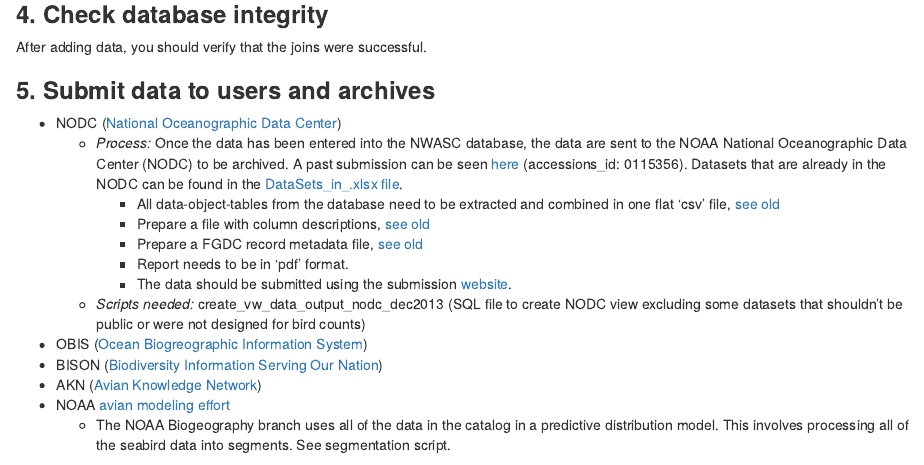
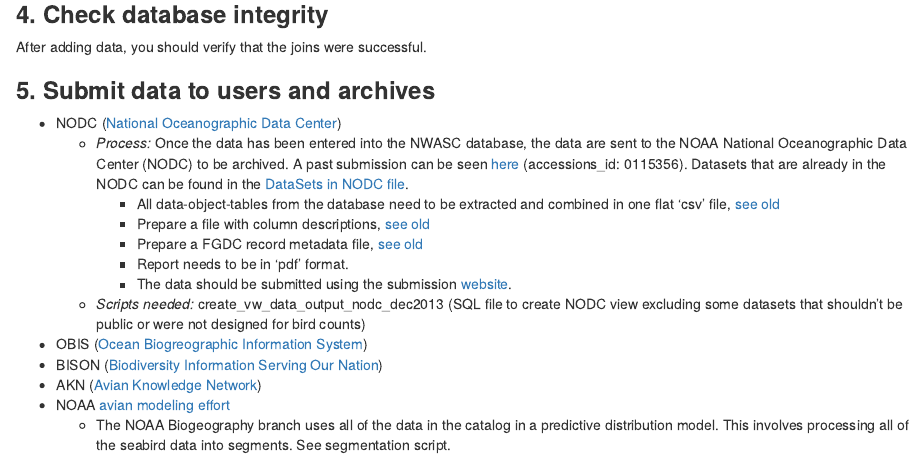
Before and after one commit to robgf/AMAPPS, an R Markdown document (NWASC/README.rmd): the page in a window 1100 px wide, from 440 px down. Rendered offline with R 4.5, knitr and Pandoc, with nearby package versions.

Commit message:
Update README.rmd

```diff
--- a/NWASC/README.rmd
+++ b/NWASC/README.rmd
@@ -18,7 +18,7 @@
 
 ### **5. Submit data to users and archives**
 - NODC ([National Oceanographic Data Center](https://www.nodc.noaa.gov/))
-  - *Process:* Once the data has been entered into the NWASC database, the data are sent to the NOAA National Oceanographic Data Center (NODC) to be archived. A past submission can be seen [here](http://www.nodc.noaa.gov/cgi-bin/OAS/prd/accession/0115356) (accessions_id: 0115356). Datasets that are already in the NODC can be found in the [DataSets\_in_\NODC.xlsx file](https://sites.google.com/a/fws.gov/nwasc/archived-in-nodc).
+  - *Process:* Once the data has been entered into the NWASC database, the data are sent to the NOAA National Oceanographic Data Center (NODC) to be archived. A past submission can be seen [here](http://www.nodc.noaa.gov/cgi-bin/OAS/prd/accession/0115356) (accessions_id: 0115356). Datasets that are already in the NODC can be found in the [DataSets in NODC file](https://sites.google.com/a/fws.gov/nwasc/archived-in-nodc).
     - All data-object-tables from the database need to be extracted and combined in one flat 'csv' file, [see old](http://www.nodc.noaa.gov/archive/arc0070/0115356/1.1/data/0-data/seabird_data_archive_NODC_30Dec2013.csv)
     - Prepare a file with column descriptions, [see old](http://www.nodc.noaa.gov/archive/arc0070/0115356/1.1/data/0-data/seabird_data_structure_NODC_30Dec2013.csv)
     - Prepare a FGDC record metadata file, [see old](http://www.nodc.noaa.gov/archive/arc0070/0115356/1.1/data/0-data/Atlantic%20Offshore%20Seabird%20Dataset%20Catalog_NODC%20Metadata_FGDC.xml)
```
